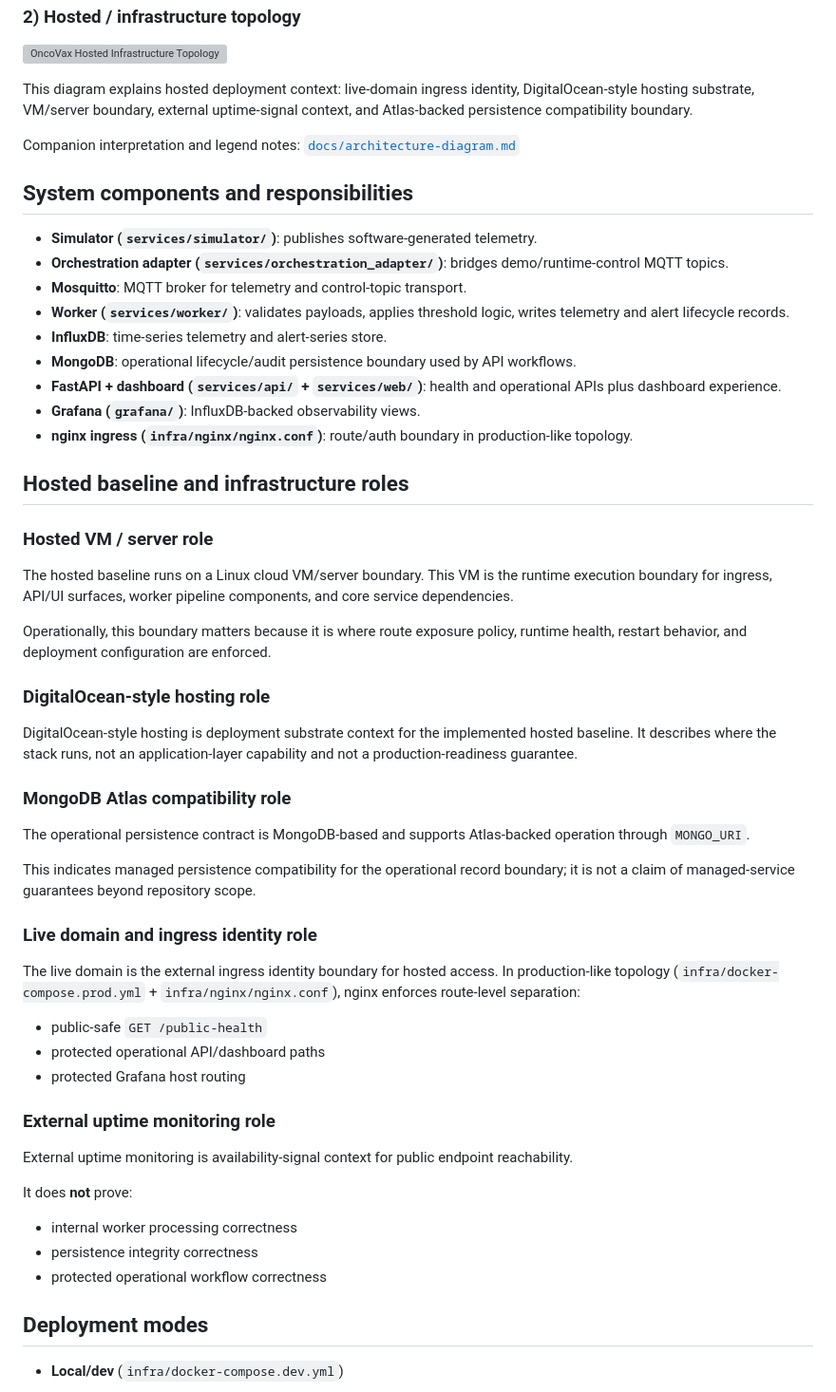
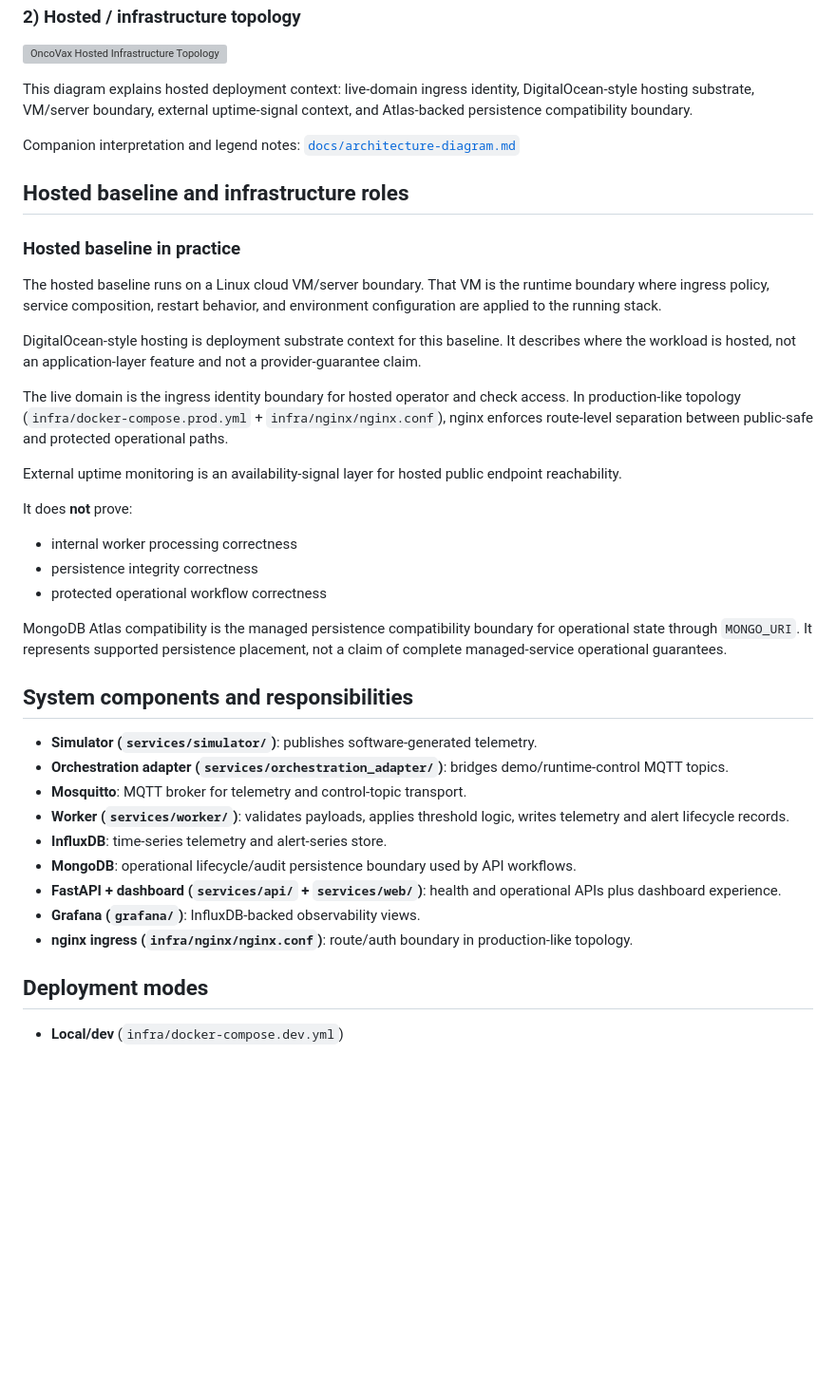
Before and after one commit to vlad12-k/oncovax-iot-platform, a Markdown page: README.md, the part around one of its changes. Shown at 95% size. GitHub-like rendering; blank space fills up the shorter version; grey boxes are pictures that could not be loaded.

```diff
--- a/README.md
+++ b/README.md
@@ -36,6 +60,26 @@ This diagram explains hosted deployment context: live-domain ingress identity, D
 
 Companion interpretation and legend notes: [`docs/architecture-diagram.md`](docs/architecture-diagram.md)
 
+## Hosted baseline and infrastructure roles
+
+### Hosted baseline in practice
+
+The hosted baseline runs on a Linux cloud VM/server boundary. That VM is the runtime boundary where ingress policy, service composition, restart behavior, and environment configuration are applied to the running stack.
+
+DigitalOcean-style hosting is deployment substrate context for this baseline. It describes where the workload is hosted, not an application-layer feature and not a provider-guarantee claim.
+
+The live domain is the ingress identity boundary for hosted operator and check access. In production-like topology (`infra/docker-compose.prod.yml` + `infra/nginx/nginx.conf`), nginx enforces route-level separation between public-safe and protected operational paths.
+
+External uptime monitoring is an availability-signal layer for hosted public endpoint reachability.
+
+It does **not** prove:
+
+- internal worker processing correctness
+- persistence integrity correctness
+- protected operational workflow correctness
+
+MongoDB Atlas compatibility is the managed persistence compatibility boundary for operational state through `MONGO_URI`. It represents supported persistence placement, not a claim of complete managed-service operational guarantees.
+
 ## System components and responsibilities
 
 - **Simulator (`services/simulator/`)**: publishes software-generated telemetry.
@@ -47,42 +91,6 @@ Companion interpretation and legend notes: [`docs/architecture-diagram.md`](docs
 - **FastAPI + dashboard (`services/api/` + `services/web/`)**: health and operational APIs plus dashboard experience.
 - **Grafana (`grafana/`)**: InfluxDB-backed observability views.
 - **nginx ingress (`infra/nginx/nginx.conf`)**: route/auth boundary in production-like topology.
-
-## Hosted baseline and infrastructure roles
-
-### Hosted VM / server role
-
-The hosted baseline runs on a Linux cloud VM/server boundary. This VM is the runtime execution boundary for ingress, API/UI surfaces, worker pipeline components, and core service dependencies.
-
-Operationally, this boundary matters because it is where route exposure policy, runtime health, restart behavior, and deployment configuration are enforced.
-
-### DigitalOcean-style hosting role
-
-DigitalOcean-style hosting is deployment substrate context for the implemented hosted baseline. It describes where the stack runs, not an application-layer capability and not a production-readiness guarantee.
-
-### MongoDB Atlas compatibility role
-
-The operational persistence contract is MongoDB-based and supports Atlas-backed operation through `MONGO_URI`.
-
-This indicates managed persistence compatibility for the operational record boundary; it is not a claim of managed-service guarantees beyond repository scope.
-
-### Live domain and ingress identity role
-
-The live domain is the external ingress identity boundary for hosted access. In production-like topology (`infra/docker-compose.prod.yml` + `infra/nginx/nginx.conf`), nginx enforces route-level separation:
-
-- public-safe `GET /public-health`
-- protected operational API/dashboard paths
-- protected Grafana host routing
-
-### External uptime monitoring role
-
-External uptime monitoring is availability-signal context for public endpoint reachability.
-
-It does **not** prove:
-
-- internal worker processing correctness
-- persistence integrity correctness
-- protected operational workflow correctness
 
 ## Deployment modes
 
```
Also changed, not shown: other parts of README.md (+57 -11 lines).
